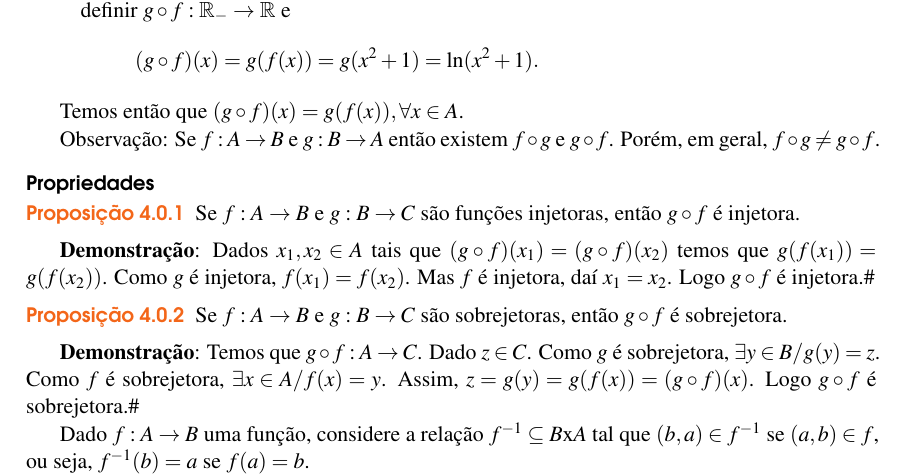
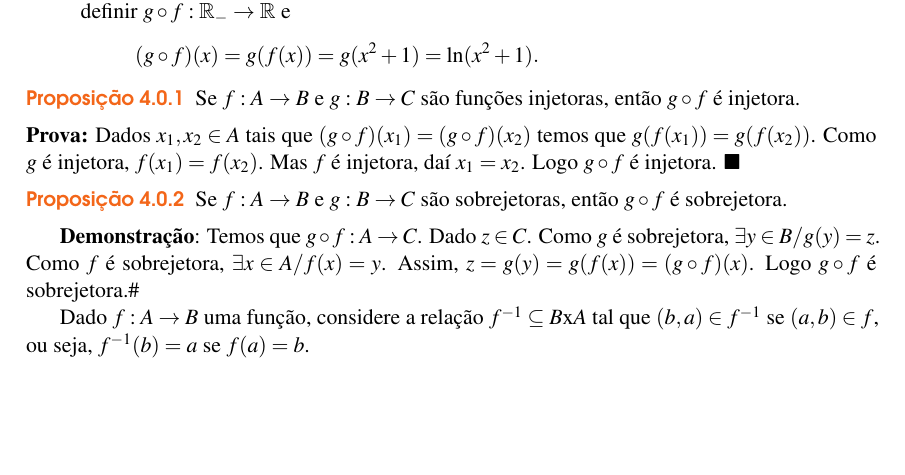
Before and after one commit to jfreitasunb/Algebra-1, a LaTeX book (Algebra_1.tex, which reads funcoes.tex): part of page 25 of 30, cut so that both start at the same text, the shorter picture padded with empty space. Compiled offline with XeLaTeX.

Commit message:
Formatando proposição.

```diff
--- a/funcoes.tex
+++ b/funcoes.tex
@@ -130,20 +130,18 @@ O conjunto $A$ {\'e} chamado de \textbf{dom{\'\i}nio} de $f$ e será denotado po
 	\end{enumerate}
 \end{exemplos}
 
-Temos ent{\~a}o que $(g\circ f)(x)=g(f(x)), \forall x\in A$.
+\begin{proposicao}
+	Se $f : A \to B$ e $g:B \to C$ s{\~a}o fun{\c c}{\~o}es injetoras, ent{\~a}o $g\circ f$ {\'e} injetora.
+\end{proposicao}
+\begin{prova}
+	Dados $x_{1},x_{2}\in A$ tais que $(g\circ f)(x_{1})=(g\circ f)(x_{2})$ temos que $g(f(x_{1}))=g(f(x_{2}))$. Como $g$ {\'e} injetora, $f(x_{1})=f(x_{2})$. Mas $f$ {\'e} injetora, da{\'\i} $x_{1}=x_{2}$. Logo $g\circ f$ {\'e} injetora.
+\end{prova}
 
-Observa{\c c}{\~a}o: Se $f:A\rightarrow B$ e $g:B\rightarrow A$ ent{\~a}o existem $f\circ g$ e $g\circ f$. Por{\'e}m, em geral, $f\circ g\neq g\circ f$.
+\begin{proposicao} Se $f:A \to B$ e $g:B \to C$ s{\~a}o sobrejetoras, ent{\~a}o $g\circ f$ {\'e} sobrejetora.\end{proposicao}
 
-\subsubsection{Propriedades}
-\begin{proposicao} Se $f:A\rightarrow B$ e $g:B\rightarrow C$ s{\~a}o fun{\c c}{\~o}es injetoras, ent{\~a}o $g\circ f$ {\'e} injetora.\end{proposicao}
+\textbf{Demonstra{\c c}{\~a}o}: Temos que $g\circ f:A \to C$. Dado $z\in C$. Como $g$ {\'e} sobrejetora, $\exists y\in B/g(y)=z$. Como $f$ {\'e} sobrejetora, $\exists x\in A/f(x)=y$. Assim, $z=g(y)=g(f(x))=(g\circ f)(x)$. Logo $g\circ f$ {\'e} sobrejetora.\#
 
-\textbf{Demonstra{\c c}{\~a}o}: Dados $x_{1},x_{2}\in A$ tais que $(g\circ f)(x_{1})=(g\circ f)(x_{2})$ temos que $g(f(x_{1}))=g(f(x_{2}))$. Como $g$ {\'e} injetora, $f(x_{1})=f(x_{2})$. Mas $f$ {\'e} injetora, da{\'\i} $x_{1}=x_{2}$. Logo $g\circ f$ {\'e} injetora.\#
-
-\begin{proposicao} Se $f:A\rightarrow B$ e $g:B\rightarrow C$ s{\~a}o sobrejetoras, ent{\~a}o $g\circ f$ {\'e} sobrejetora.\end{proposicao}
-
-\textbf{Demonstra{\c c}{\~a}o}: Temos que $g\circ f:A\rightarrow C$. Dado $z\in C$. Como $g$ {\'e} sobrejetora, $\exists y\in B/g(y)=z$. Como $f$ {\'e} sobrejetora, $\exists x\in A/f(x)=y$. Assim, $z=g(y)=g(f(x))=(g\circ f)(x)$. Logo $g\circ f$ {\'e} sobrejetora.\#
-
-Dado $f:A\rightarrow B$ uma funç{\~a}o, considere a relaç{\~a}o $f^{-1}\subseteq B$x$A$ tal que $(b,a)\in f^{-1}$ se $(a,b)\in f$, ou seja, $f^{-1}(b)=a$ se $f(a)=b$.
+Dado $f:A \to B$ uma funç{\~a}o, considere a relaç{\~a}o $f^{-1}\subseteq B$x$A$ tal que $(b,a)\in f^{-1}$ se $(a,b)\in f$, ou seja, $f^{-1}(b)=a$ se $f(a)=b$.
 
 Pode ocorrer que $f^{-1}$ n{\~a}o seja funç{\~a}o, mesmo $f$ sendo uma funç{\~a}o. Por exemplo:
 
```
Also changed, not shown: funcoes.tex (2 more changed lines).
